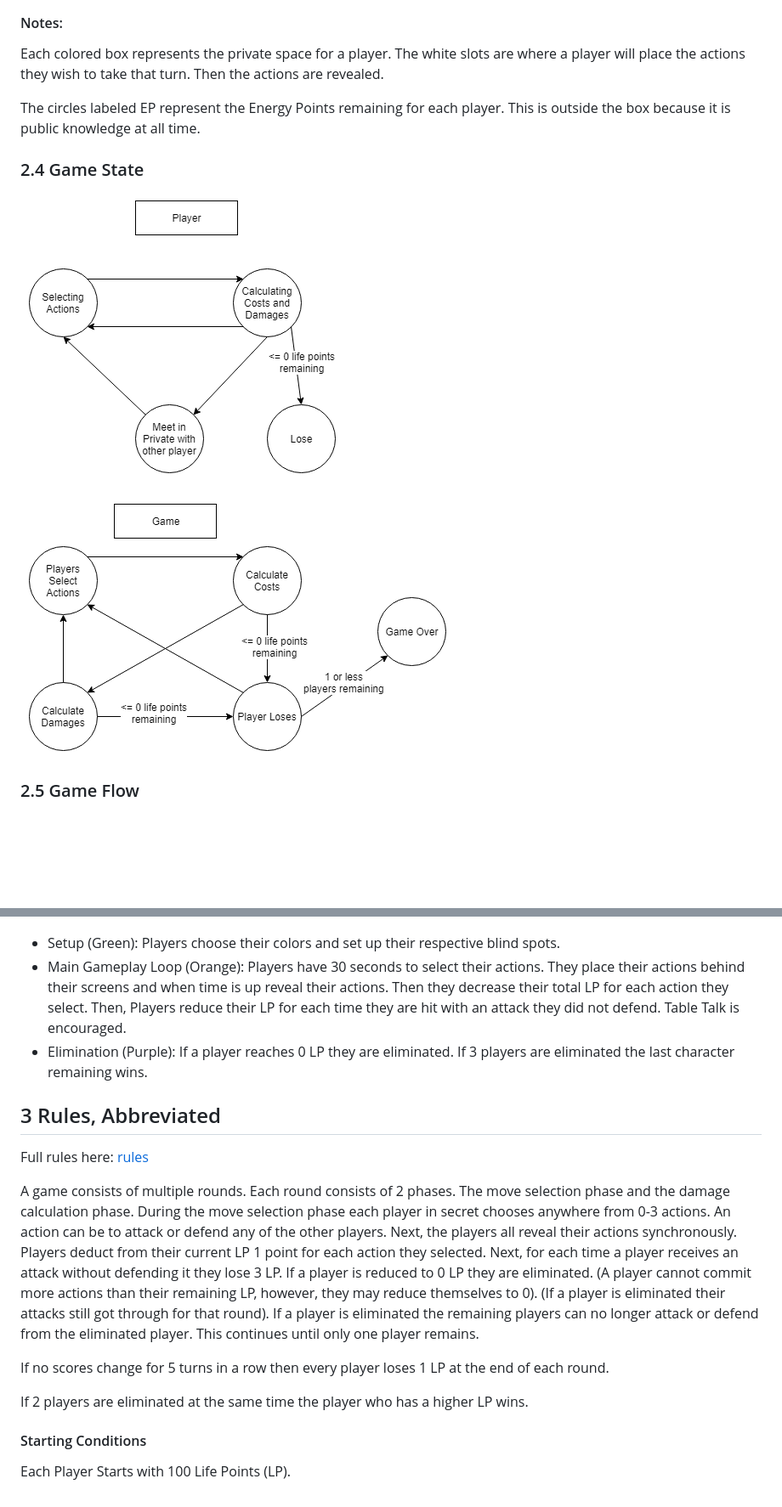
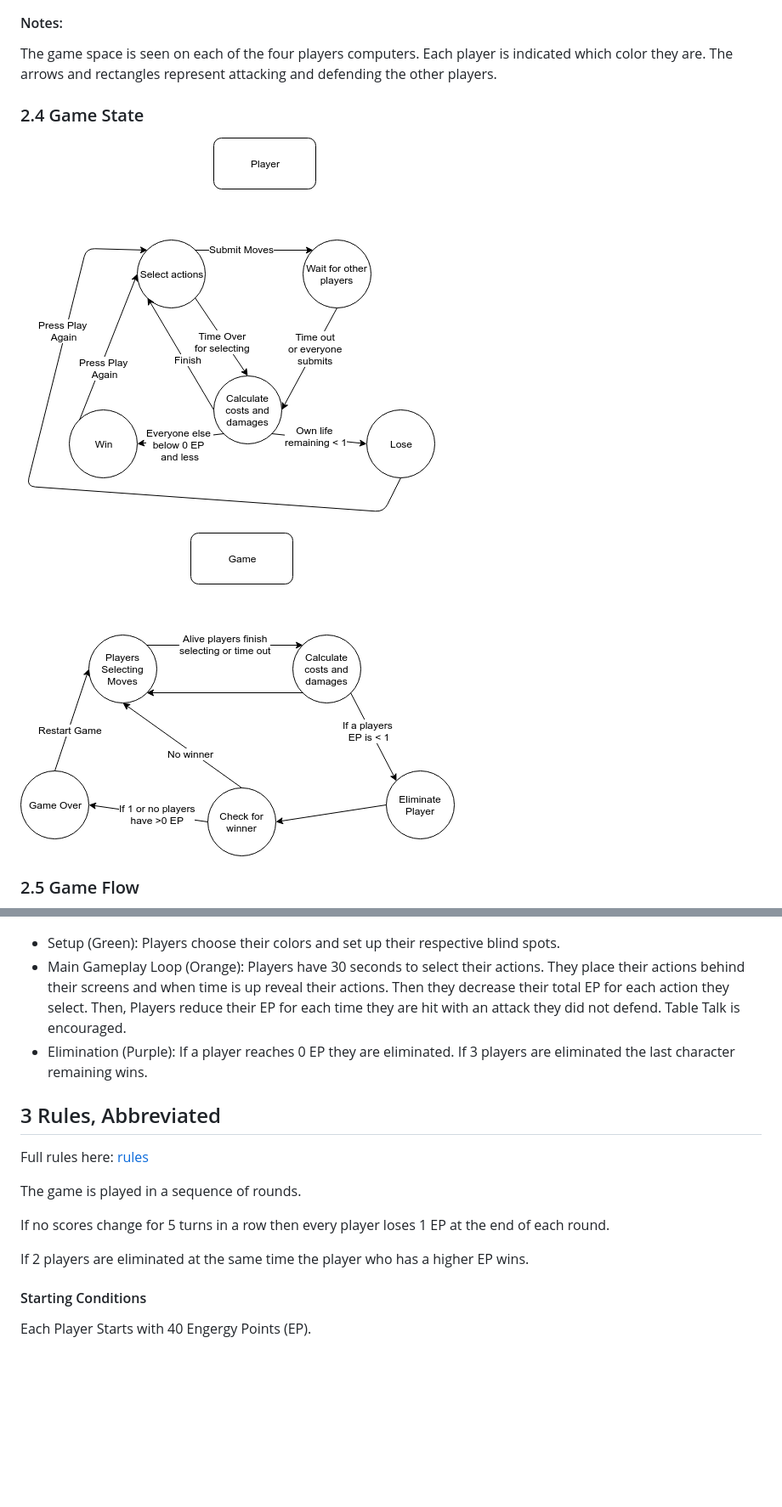
Before and after one commit to RyTaus/battle-of-the-four-gods, a Markdown page: docs/game-design-doc.md, 2 parts joined by grey strips. Shown: that part at 85% size. Rendered like a GitHub page; pictures changed too: docs/game-state-game.png, docs/game-state-player.png; blank space fills up the shorter version.

Commit message:
Updated gdd and new diagrams

```diff
--- a/docs/game-design-doc.md
+++ b/docs/game-design-doc.md
@@ -35,9 +33,7 @@ A method for each player to communicate with any set of player they would like t
 ![diagram](game-space.png)
 
 #### Notes:
-Each colored box represents the private space for a player. The white slots are where a player will place the actions they wish to take that turn. Then the actions are revealed.
-
-The circles labeled EP represent the Energy Points remaining for each player. This is outside the box because it is public knowledge at all time.
+The game space is seen on each of the four players computers. Each player is indicated which color they are. The arrows and rectangles represent attacking and defending the other players.
 
 ### 2.4 Game State
 ![diagram](game-state-player.png)
@@ -48,17 +44,17 @@ The circles labeled EP represent the Energy Points remaining for each player. Th
 ![diagram](game-flow.png)
 
 * Setup (Green): Players choose their colors and set up their respective blind spots.
-* Main Gameplay Loop (Orange): Players have 30 seconds to select their actions. They place their actions behind their screens and when time is up reveal their actions. Then they decrease their total LP for each action they select. Then, Players reduce their LP for each time they are hit with an attack they did not defend. Table Talk is encouraged.
-* Elimination (Purple): If a player reaches 0 LP they are eliminated. If 3 players are eliminated the last character remaining wins.
+* Main Gameplay Loop (Orange): Players have 30 seconds to select their actions. They place their actions behind their screens and when time is up reveal their actions. Then they decrease their total EP for each action they select. Then, Players reduce their EP for each time they are hit with an attack they did not defend. Table Talk is encouraged.
+* Elimination (Purple): If a player reaches 0 EP they are eliminated. If 3 players are eliminated the last character remaining wins.
 
 ## 3 Rules, Abbreviated
 Full rules here: [rules](./rule-book.md)
 
-A game consists of multiple rounds. Each round consists of 2 phases. The move selection phase and the damage calculation phase. During the move selection phase each player in secret chooses anywhere from 0-3 actions. An action can be to attack or defend any of the other players. Next, the players all reveal their actions synchronously. Players deduct from their current LP 1 point for each action they selected. Next, for each time a player receives an attack without defending it they lose 3 LP. If a player is reduced to 0 LP they are eliminated. (A player cannot commit more actions than their remaining LP, however, they may reduce themselves to 0). (If a player is eliminated their attacks still got through for that round). If a player is eliminated the remaining players can no longer attack or defend from the eliminated player. This continues until only one player remains.
+The game is played in a sequence of rounds.
 
-If no scores change for 5 turns in a row then every player loses 1 LP at the end of each round.
+If no scores change for 5 turns in a row then every player loses 1 EP at the end of each round.
 
-If 2 players are eliminated at the same time the player who has a higher LP wins.
+If 2 players are eliminated at the same time the player who has a higher EP wins.
 
 #### Starting Conditions
-Each Player Starts with 100 Life Points (LP).
+Each Player Starts with 40 Engergy Points (EP).
```
Also changed, not shown: other parts of docs/game-design-doc.md (+4 -6 lines).
